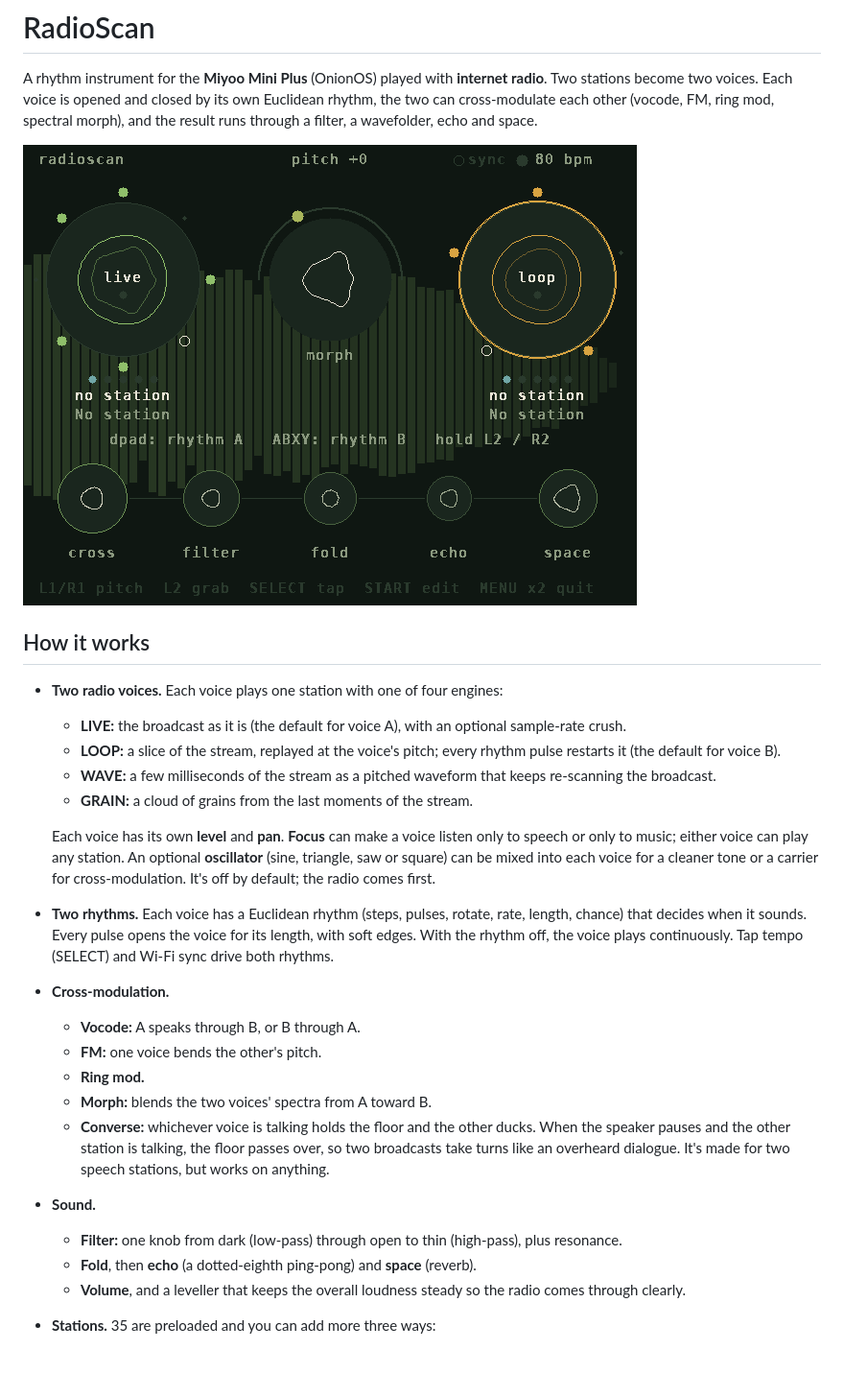
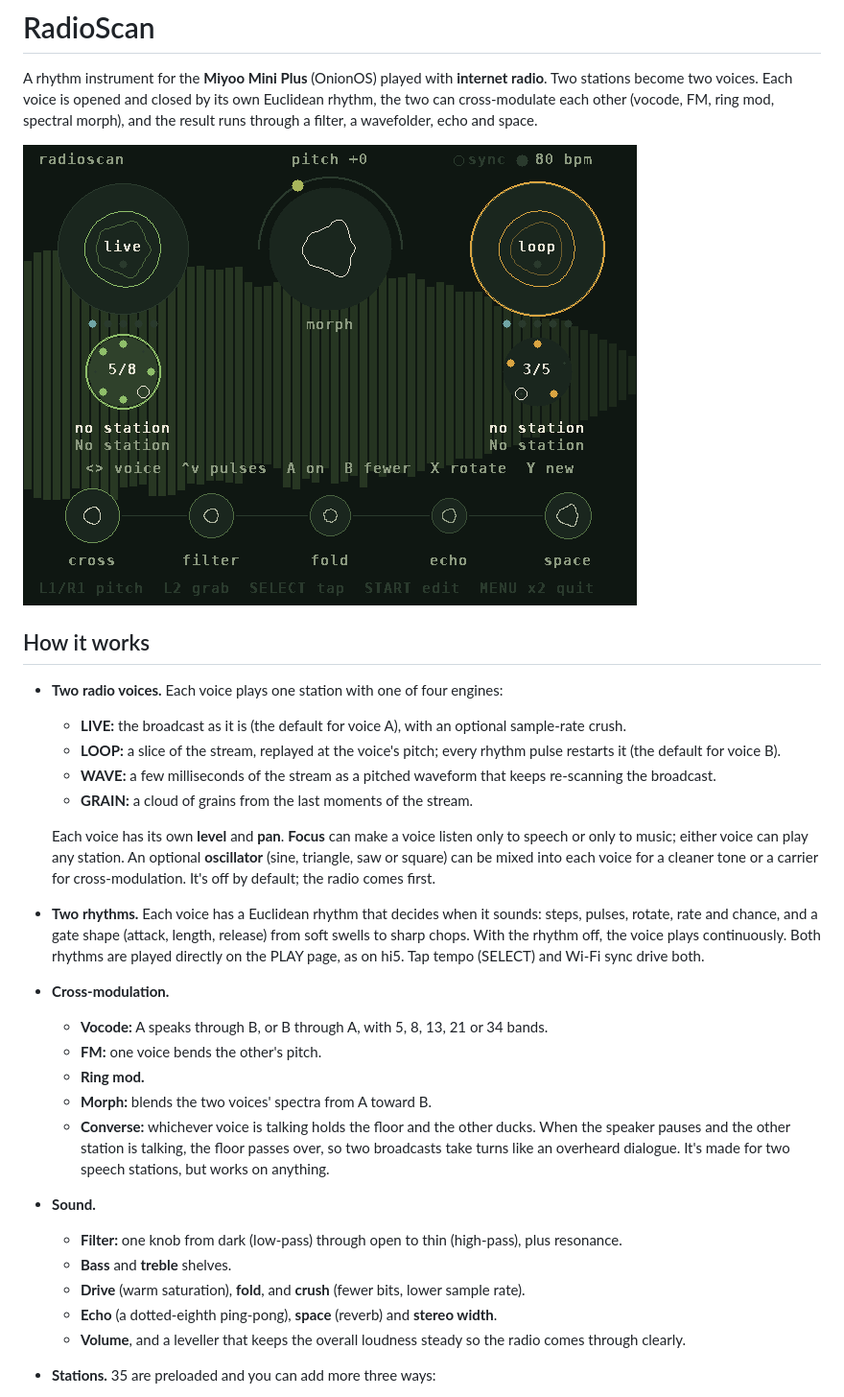
Before and after one commit to sydilaxe/Miyoo-RadioScan-dev, a Markdown page: README.md, the part around one of its changes. Shown at 96% size. Drawn GitHub-style; pictures changed too: docs/play.png; blank space fills up the shorter version.

```diff
--- a/README.md
+++ b/README.md
@@ -20,11 +20,12 @@ a wavefolder, echo and space.
   music; either voice can play any station. An optional **oscillator** (sine,
   triangle, saw or square) can be mixed into each voice for a cleaner tone or a carrier for cross-modulation.
   It's off by default; the radio comes first.
-- **Two rhythms.** Each voice has a Euclidean rhythm (steps, pulses, rotate, rate, length, chance) that decides
-  when it sounds. Every pulse opens the voice for its length, with soft edges. With the rhythm off, the voice
-  plays continuously. Tap tempo (SELECT) and Wi-Fi sync drive both rhythms.
+- **Two rhythms.** Each voice has a Euclidean rhythm that decides when it sounds: steps, pulses, rotate, rate
+  and chance, and a gate shape (attack, length, release) from soft swells to sharp chops. With the rhythm off,
+  the voice plays continuously. Both rhythms are played directly on the PLAY page, as on hi5. Tap tempo
+  (SELECT) and Wi-Fi sync drive both.
 - **Cross-modulation.**
-  - **Vocode:** A speaks through B, or B through A.
+  - **Vocode:** A speaks through B, or B through A, with 5, 8, 13, 21 or 34 bands.
   - **FM:** one voice bends the other's pitch.
   - **Ring mod.**
   - **Morph:** blends the two voices' spectra from A toward B.
@@ -33,7 +34,9 @@ a wavefolder, echo and space.
     dialogue. It's made for two speech stations, but works on anything.
 - **Sound.**
   - **Filter:** one knob from dark (low-pass) through open to thin (high-pass), plus resonance.
-  - **Fold**, then **echo** (a dotted-eighth ping-pong) and **space** (reverb).
+  - **Bass** and **treble** shelves.
+  - **Drive** (warm saturation), **fold**, and **crush** (fewer bits, lower sample rate).
+  - **Echo** (a dotted-eighth ping-pong), **space** (reverb) and **stereo width**.
   - **Volume**, and a leveller that keeps the overall loudness steady so the radio comes through clearly.
 - **Stations.** 35 are preloaded and you can add more three ways:
   1. Edit `stations.txt` on the SD card (`Name|URL|voice|music|sound`).
```
Also changed, not shown: other parts of README.md (+15 -7 lines), docs/engine.png, docs/playmod.png, docs/rhythm.png, 3 other files.
